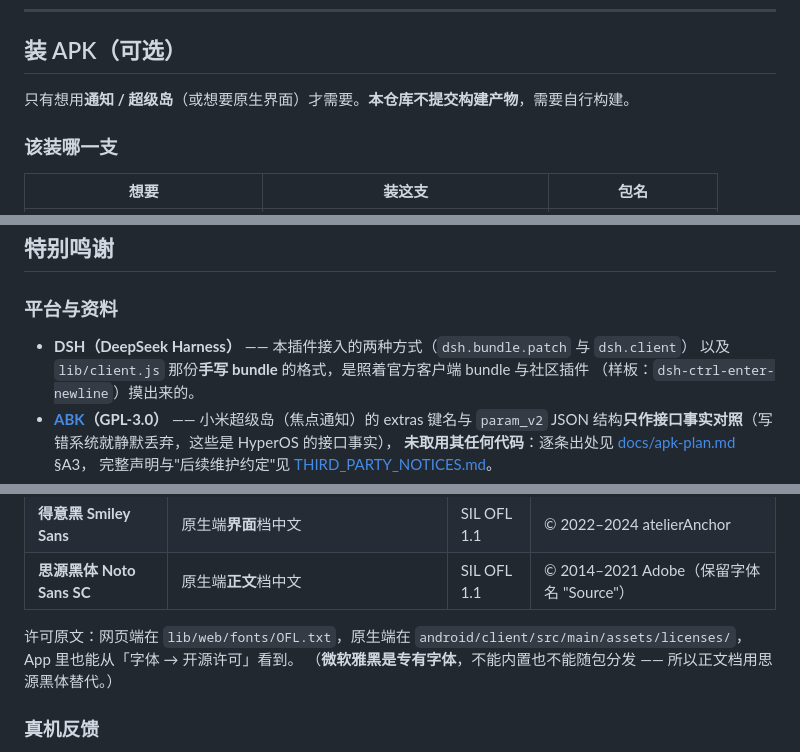
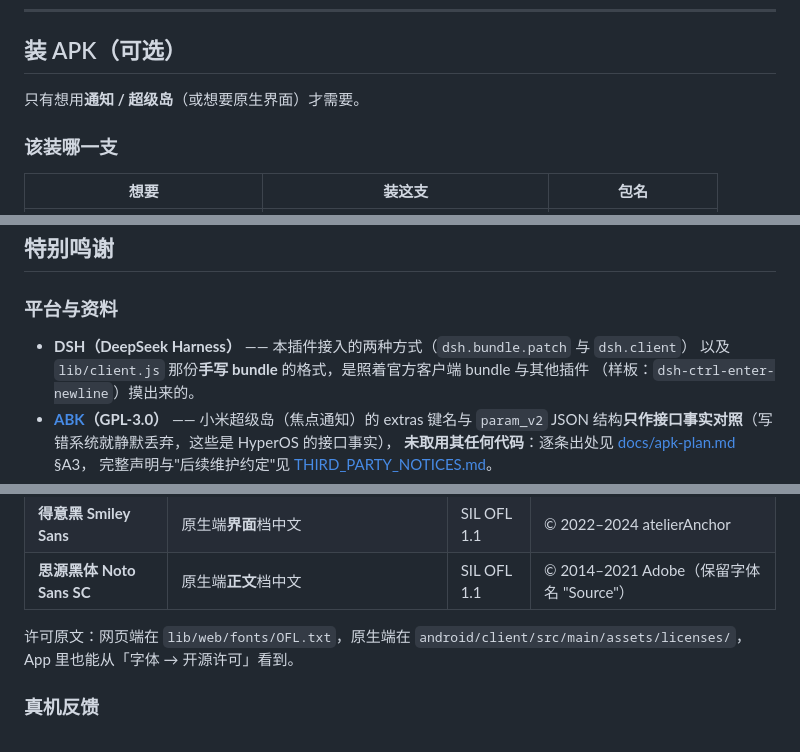
Before and after one commit to ImHaoYuan/dsh-mobile-mirror, a Markdown page: README.md, 3 parts joined by grey strips. GitHub-like rendering.

```diff
--- a/README.md
+++ b/README.md
@@ -277,7 +272,7 @@ plugin_manager install_bundle  target = link:<你克隆到的绝对路径>
 
 ## 装 APK（可选）
 
-只有想用**通知 / 超级岛**（或想要原生界面）才需要。**本仓库不提交构建产物**，需要自行构建。
+只有想用**通知 / 超级岛**（或想要原生界面）才需要。
 
 ### 该装哪一支
 
@@ -488,7 +483,7 @@ dsh-mobile-mirror/
 ### 平台与资料
 
 - **DSH（DeepSeek Harness）** —— 本插件接入的两种方式（`dsh.bundle.patch` 与 `dsh.client`）
-  以及 `lib/client.js` 那份**手写 bundle** 的格式，是照着官方客户端 bundle 与社区插件
+  以及 `lib/client.js` 那份**手写 bundle** 的格式，是照着官方客户端 bundle 与其他插件
   （样板：`dsh-ctrl-enter-newline`）摸出来的。
 - **[ABK](https://github.com/xingguangcuican6666/ABK)（GPL-3.0）** —— 小米超级岛（焦点通知）的
   extras 键名与 `param_v2` JSON 结构**只作接口事实对照**（写错系统就静默丢弃，这些是 HyperOS 的接口事实），
@@ -507,7 +502,7 @@ dsh-mobile-mirror/
 
 许可原文：网页端在 `lib/web/fonts/OFL.txt`，原生端在 `android/client/src/main/assets/licenses/`，
 App 里也能从「字体 → 开源许可」看到。
-（**微软雅黑是专有字体**，不能内置也不能随包分发 —— 所以正文档用思源黑体替代。）
+
 
 ### 真机反馈
 
```
Also changed, not shown: other parts of README.md (+2 -7 lines).
